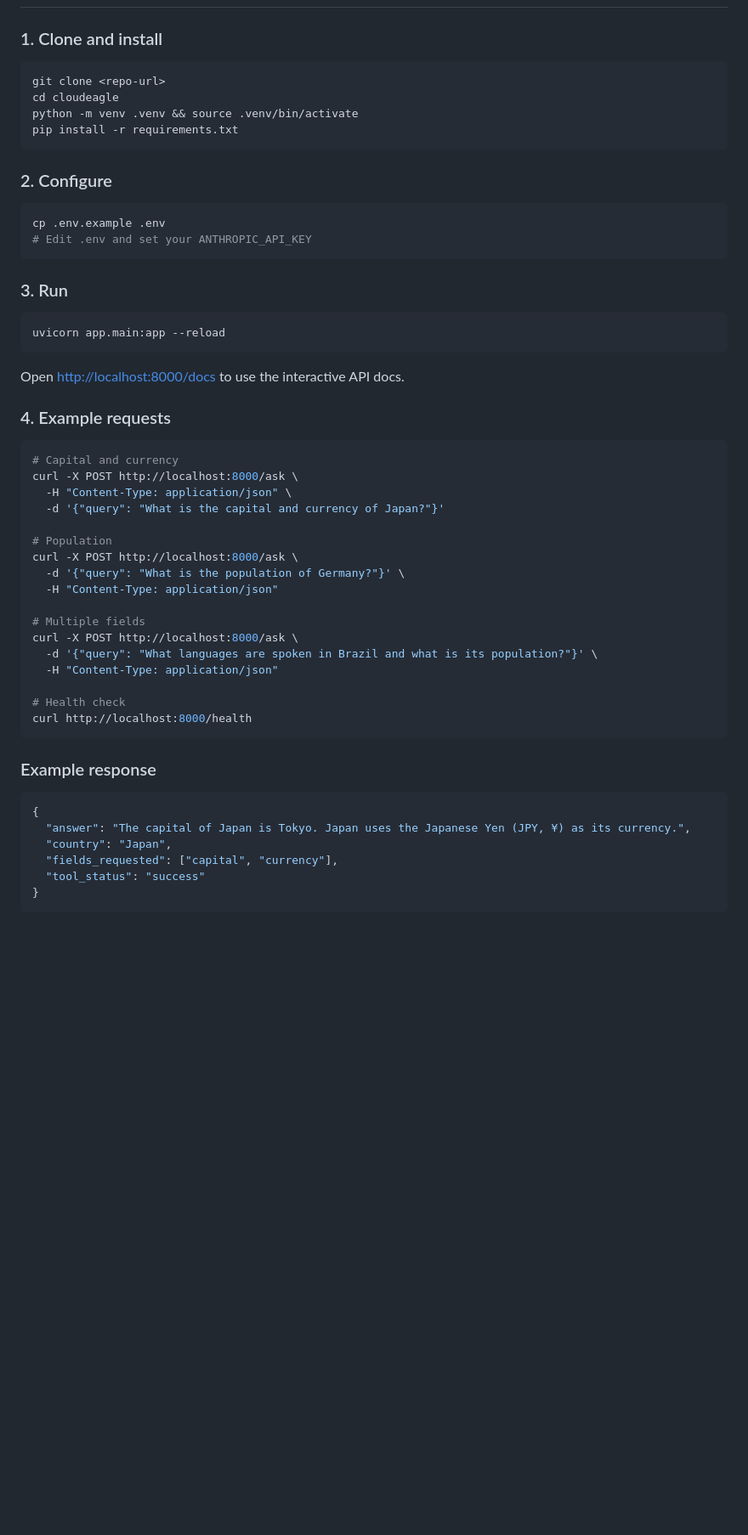
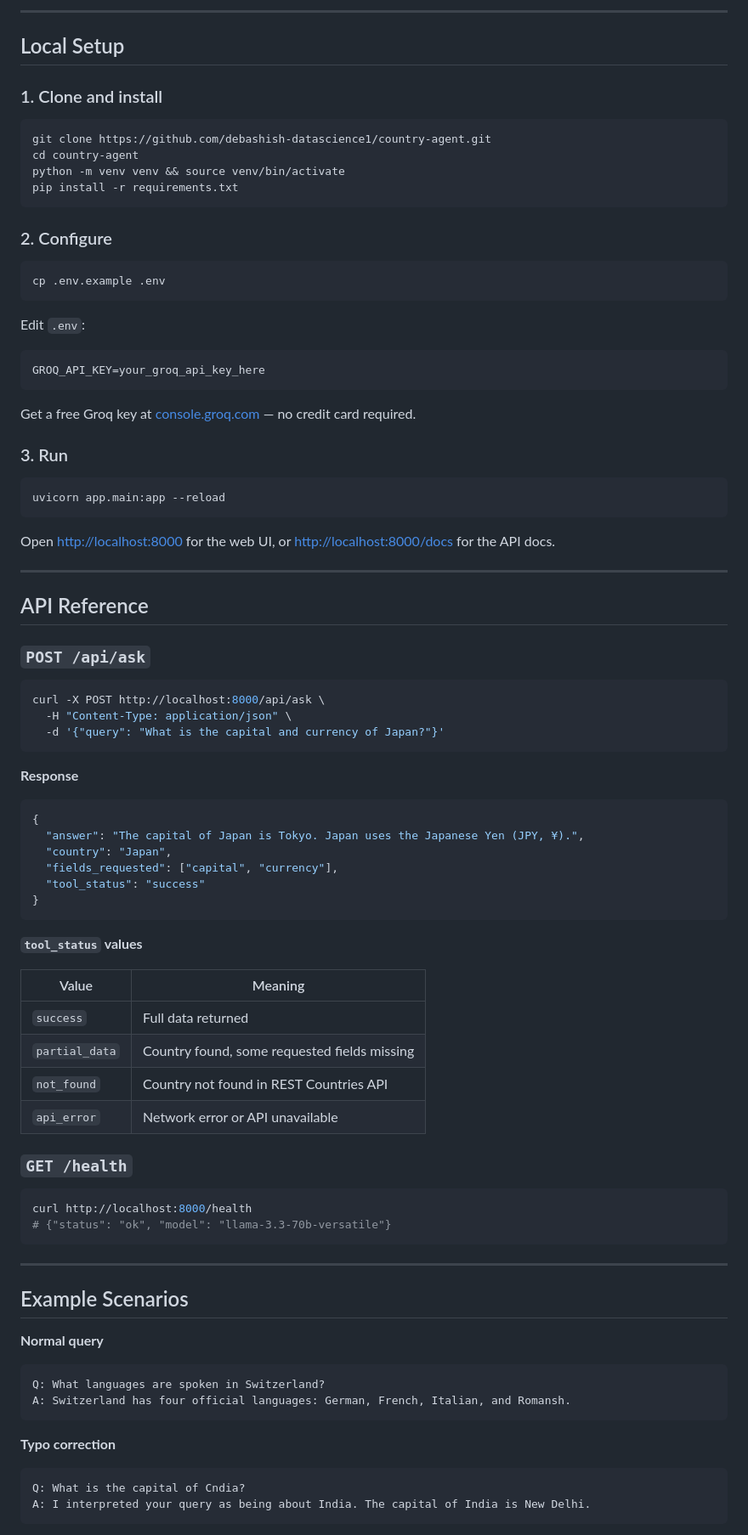
Before and after one commit to debashish-datascience1/country-agent, a Markdown page: README.md, the part around one of its changes. Shown at 85% size. GitHub-like rendering; blank space fills up the shorter version.

````diff
--- a/README.md
+++ b/README.md
@@ -44,10 +76,13 @@ Final Answer
+---
+
+## Local Setup
 
 ### 1. Clone and install
 
 ```bash
-git clone <repo-url>
-cd cloudeagle
-python -m venv .venv && source .venv/bin/activate
+git clone https://github.com/debashish-datascience1/country-agent.git
+cd country-agent
+python -m venv venv && source venv/bin/activate
 pip install -r requirements.txt
 ```
 
@@ -55,8 +90,14 @@ pip install -r requirements.txt
 
 ```bash
 cp .env.example .env
-# Edit .env and set your ANTHROPIC_API_KEY
 ```
+
+Edit `.env`:
+```
+GROQ_API_KEY=your_groq_api_key_here
+```
+
+Get a free Groq key at [console.groq.com](https://console.groq.com) — no credit card required.
 
 ### 3. Run
 
@@ -64,38 +105,59 @@ cp .env.example .env
 uvicorn app.main:app --reload
 ```
 
-Open [http://localhost:8000/docs](http://localhost:8000/docs) to use the interactive API docs.
+Open [http://localhost:8000](http://localhost:8000) for the web UI, or [http://localhost:8000/docs](http://localhost:8000/docs) for the API docs.
 
-### 4. Example requests
+---
+
+## API Reference
+
+### `POST /api/ask`
 
 ```bash
-# Capital and currency
-curl -X POST http://localhost:8000/ask \
+curl -X POST http://localhost:8000/api/ask \
   -H "Content-Type: application/json" \
   -d '{"query": "What is the capital and currency of Japan?"}'
-
-# Population
-curl -X POST http://localhost:8000/ask \
-  -d '{"query": "What is the population of Germany?"}' \
-  -H "Content-Type: application/json"
-
-# Multiple fields
-curl -X POST http://localhost:8000/ask \
-  -d '{"query": "What languages are spoken in Brazil and what is its population?"}' \
-  -H "Content-Type: application/json"
-
-# Health check
-curl http://localhost:8000/health
 ```
 
-### Example response
-
+**Response**
 ```json
 {
-  "answer": "The capital of Japan is Tokyo. Japan uses the Japanese Yen (JPY, ¥) as its currency.",
+  "answer": "The capital of Japan is Tokyo. Japan uses the Japanese Yen (JPY, ¥).",
   "country": "Japan",
   "fields_requested": ["capital", "currency"],
   "tool_status": "success"
 }
 ```
 
+**`tool_status` values**
+
+| Value | Meaning |
+|-------|---------|
+| `success` | Full data returned |
+| `partial_data` | Country found, some requested fields missing |
+| `not_found` | Country not found in REST Countries API |
+| `api_error` | Network error or API unavailable |
+
+### `GET /health`
+
+```bash
+curl http://localhost:8000/health
+# {"status": "ok", "model": "llama-3.3-70b-versatile"}
+```
+
+---
+
+## Example Scenarios
+
+**Normal query**
+```
+Q: What languages are spoken in Switzerland?
+A: Switzerland has four official languages: German, French, Italian, and Romansh.
+```
+
+**Typo correction**
+```
+Q: What is the capital of Cndia?
+A: I interpreted your query as being about India. The capital of India is New Delhi.
+```
+
````
Also changed, not shown: other parts of README.md (+91 -38 lines).
